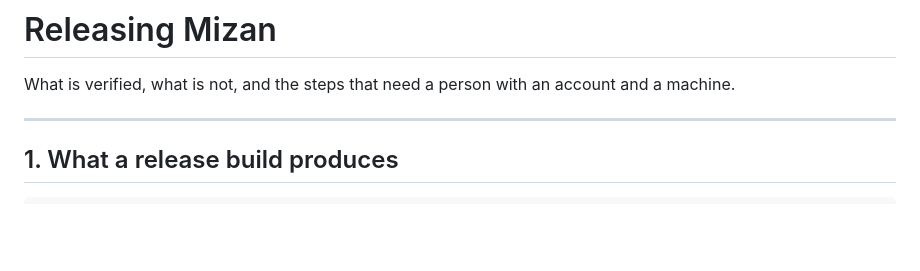
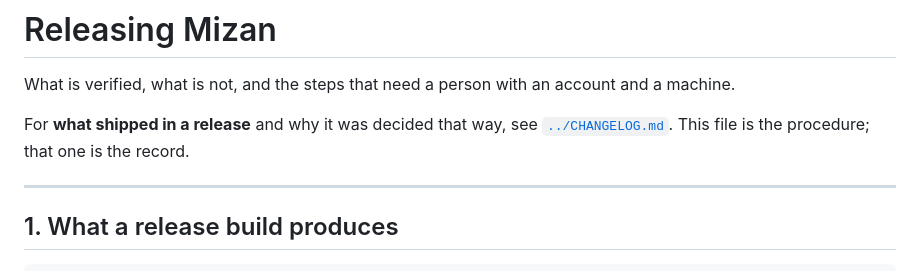
Before and after one commit to Rony-ZenAlden/Mizan-Lite, a Markdown page: docs/RELEASE.md, the part around the change. Rendered like a GitHub page; blank space fills up the shorter version.

```diff
--- a/docs/RELEASE.md
+++ b/docs/RELEASE.md
@@ -1,6 +1,9 @@
 # Releasing Mizan
 
 What is verified, what is not, and the steps that need a person with an account and a machine.
+
+For **what shipped in a release** and why it was decided that way, see [`../CHANGELOG.md`](../CHANGELOG.md).
+This file is the procedure; that one is the record.
 
 ---
 
```
Also changed, not shown: CHANGELOG.md (added, +101 -0 lines).
